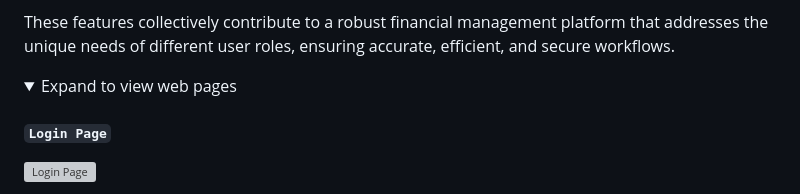
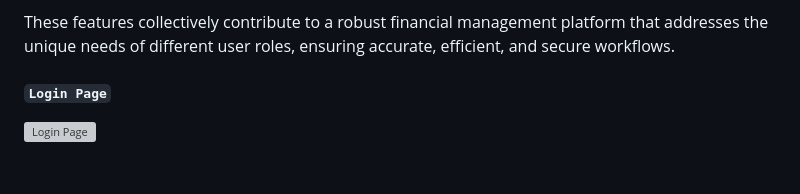
Before and after one commit to GOkwori/AccountSphere, a Markdown page: README.md, the part around one of its changes. Rendered like a GitHub page; folded sections open; blank space fills up the shorter version; grey boxes are pictures that could not be loaded.

```diff
--- a/README.md
+++ b/README.md
@@ -380,9 +380,6 @@ The AccountSphere web application provides a comprehensive solution for financia
 
 These features collectively contribute to a robust financial management platform that addresses the unique needs of different user roles, ensuring accurate, efficient, and secure workflows.
 
-<details>
-  <summary>Expand to view web pages</summary>
-
 #### `Login Page`
 ![Login Page](./accountsphere/static/documentation/web_pages/login_page.png)
 
```
Also changed, not shown: other parts of README.md (+0 -1 lines).
